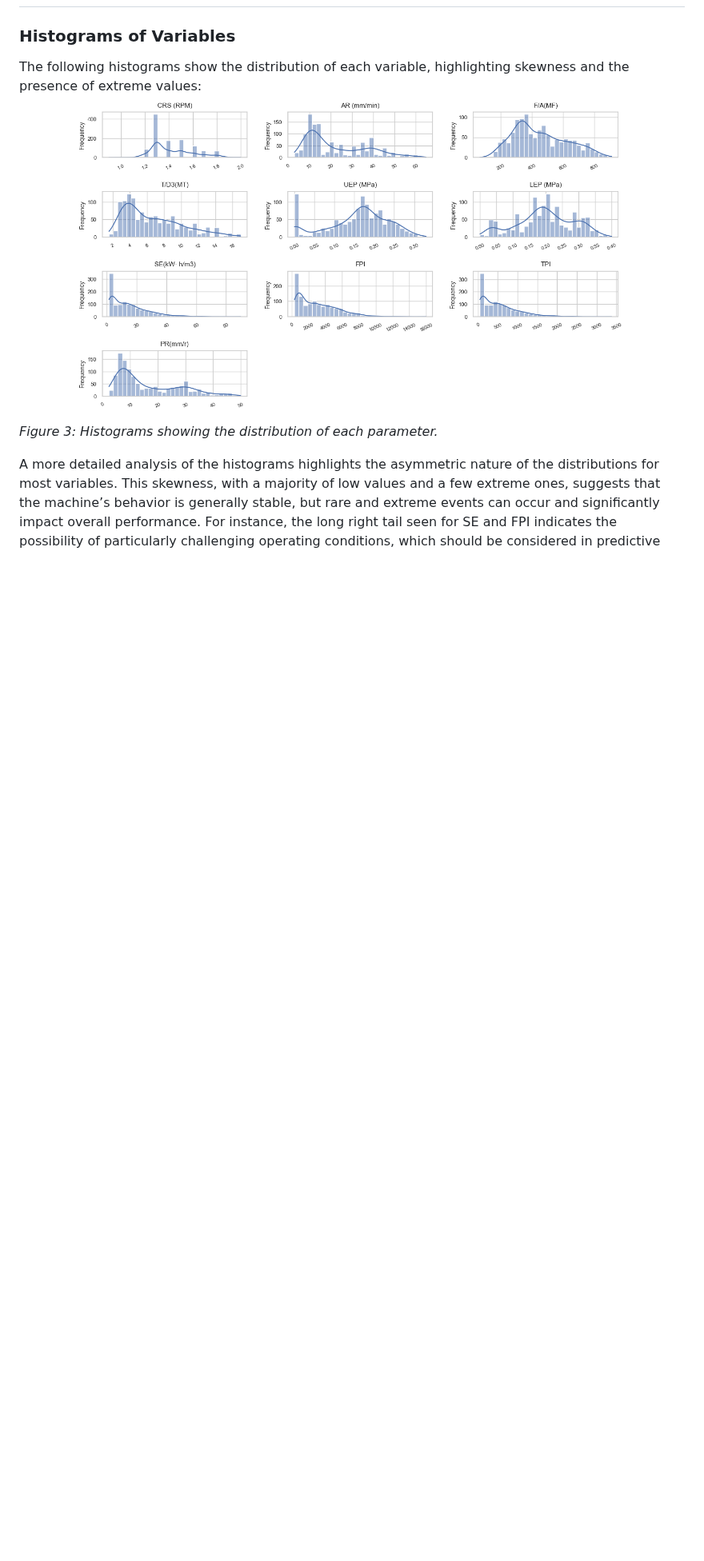
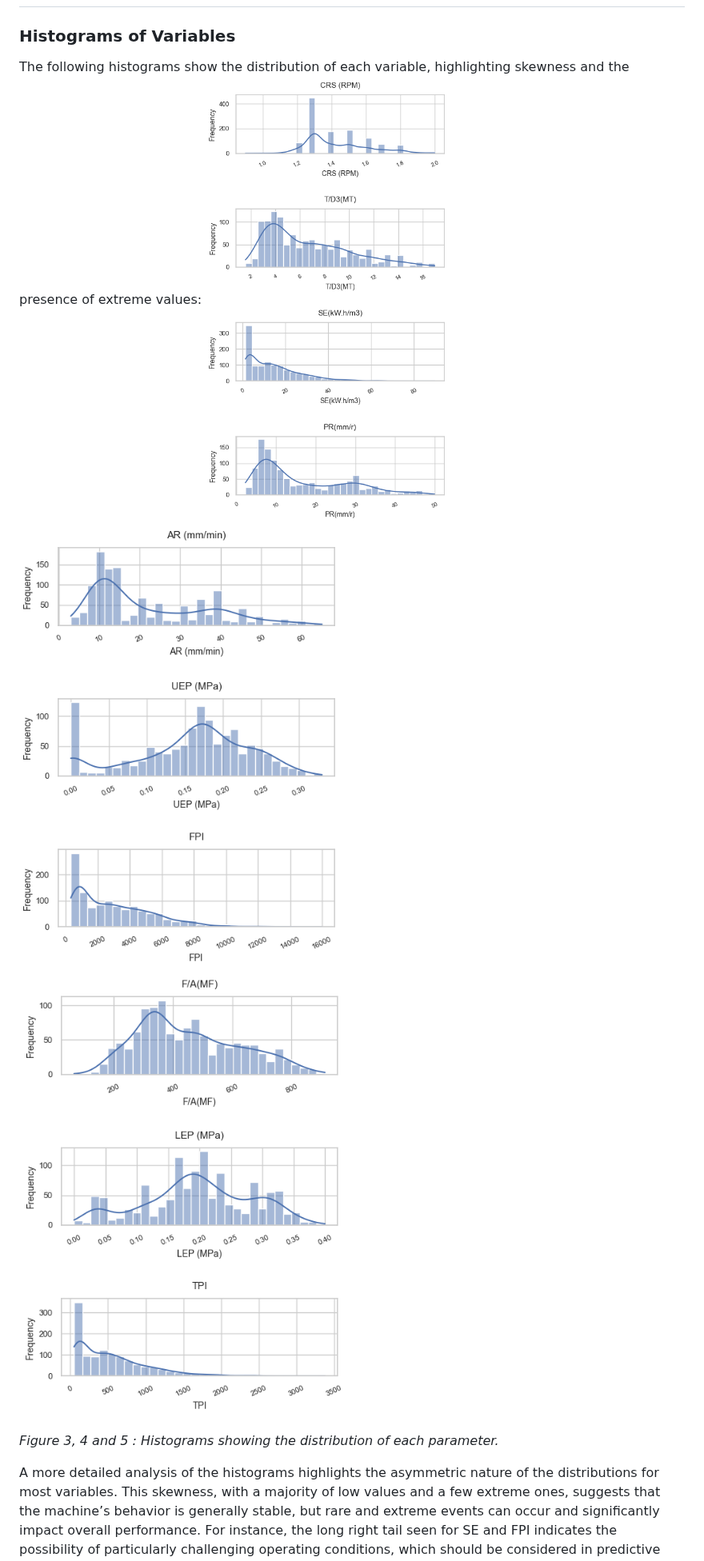
Before and after one commit to rommick59/Internship_Research, a Markdown page: report_2_scientifique_en.md, the part around one of its changes. Shown at 80% size. GitHub-like rendering; pictures changed too: Histo_p1.png (added), Histo_p2.png (added), Histo_p3.png (added); blank space fills up the shorter version.

```diff
--- a/report_2_scientifique_en.md
+++ b/report_2_scientifique_en.md
@@ -106,7 +106,10 @@ For example, the variables SE (specific energy), FPI, and TPI show many points b
 ### Histograms of Variables
 
 The following histograms show the distribution of each variable, highlighting skewness and the presence of extreme values:
-![Histograms of variables](Histo.png)
-_Figure 3: Histograms showing the distribution of each parameter._
+![Histograms of variables](Histo_p1.png)
+![Histograms of variables](Histo_p2.png)
+![Histograms of variables](Histo_p3.png)
+
+_Figure 3, 4 and 5 : Histograms showing the distribution of each parameter._
 
 A more detailed analysis of the histograms highlights the asymmetric nature of the distributions for most variables. This skewness, with a majority of low values and a few extreme ones, suggests that the machine’s behavior is generally stable, but rare and extreme events can occur and significantly impact overall performance. For instance, the long right tail seen for SE and FPI indicates the possibility of particularly challenging operating conditions, which should be considered in predictive modeling. This observation emphasizes the importance of using robust statistical methods or appropriate transformations to limit the influence of extreme values.
```
Also changed, not shown: other parts of report_2_scientifique_en.md (+47 -1 lines), scatter_plot_p1.png (added), scatter_plot_p2.png (added), scatter_plot_p3.png (added), 1 other file.
